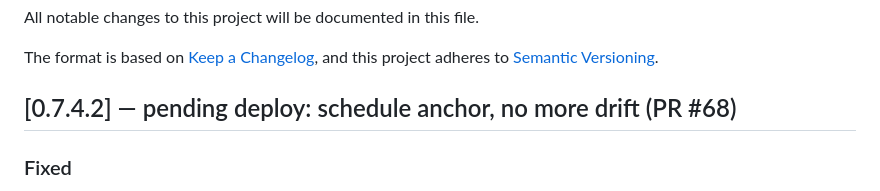
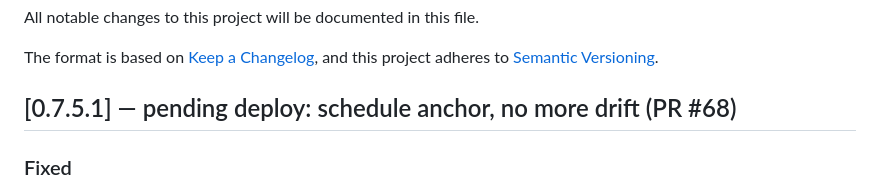
Before and after one commit to erwingarcia1/Minas-AI-Asset-Buy---Bitget---Private, a Markdown page: CHANGELOG.md, the part around the change. Rendered like a GitHub page.

```diff
--- a/CHANGELOG.md
+++ b/CHANGELOG.md
@@ -5,7 +5,7 @@ All notable changes to this project will be documented in this file.
 The format is based on [Keep a Changelog](https://keepachangelog.com/en/1.1.0/),
 and this project adheres to [Semantic Versioning](https://semver.org/spec/v2.0.0.html).
 
-## [0.7.4.2] — pending deploy: schedule anchor, no more drift (PR #68)
+## [0.7.5.1] — pending deploy: schedule anchor, no more drift (PR #68)
 
 ### Fixed
 
```
Also changed, not shown: docs/API.md (+1 -1 lines), docs/deploy-log.md (+1 -1 lines).
